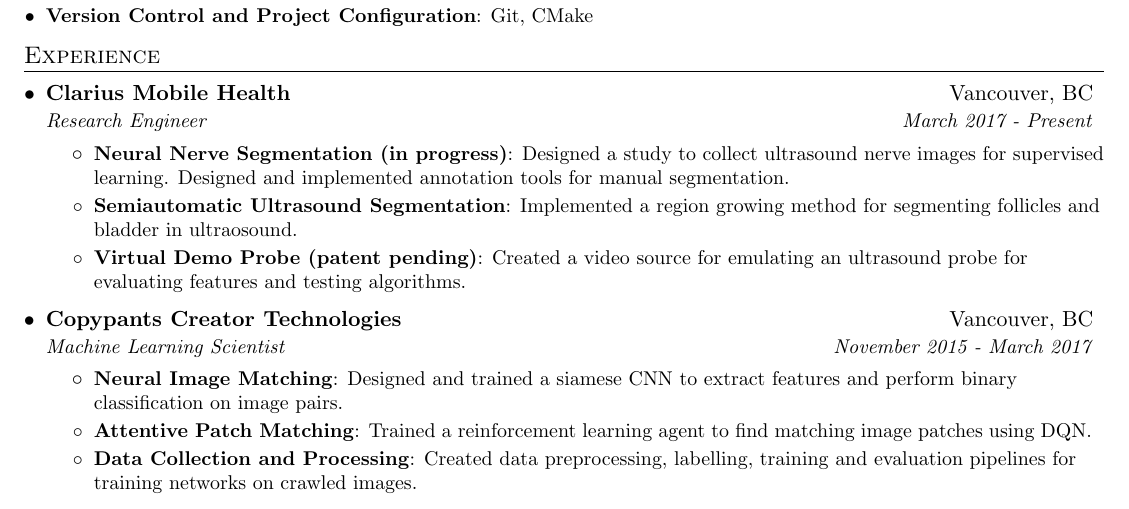
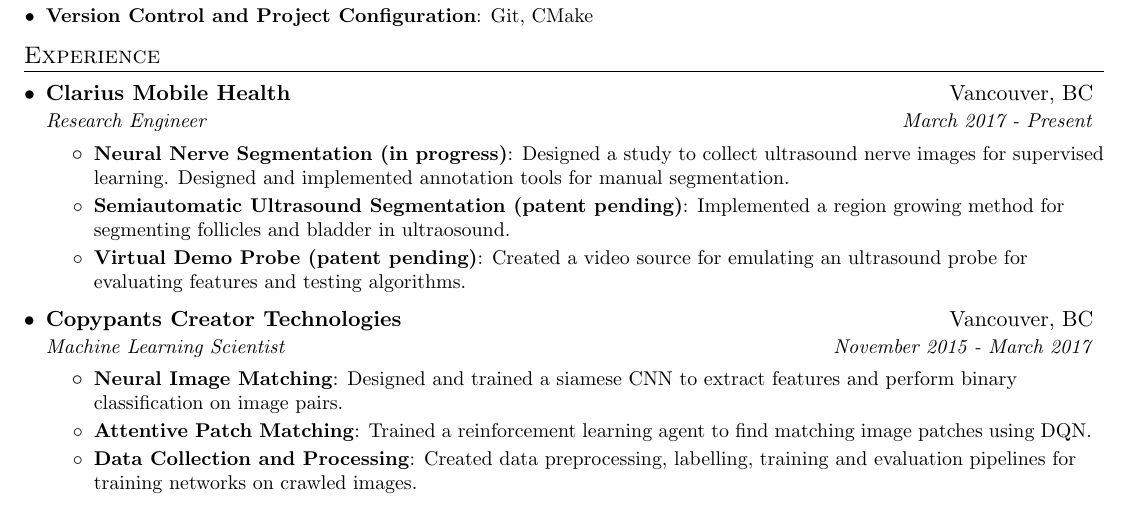
Before and after one commit to siavashk/resume, a LaTeX CV (resume.tex): part of page 1 of 2, cut so that both start at the same text. Compiled offline with pdfLaTeX.

Commit message:
Changed the project status to patent pending.

```diff
--- a/resume.tex
+++ b/resume.tex
@@ -113,7 +113,7 @@
       \resumeItemListStart
         \resumeItem{Neural Nerve Segmentation (in progress)}
           {Designed a study to collect ultrasound nerve images for supervised\\learning. Designed and implemented annotation tools for manual segmentation.}
-        \resumeItem{Semiautomatic Ultrasound Segmentation}
+        \resumeItem{Semiautomatic Ultrasound Segmentation (patent pending)}
           {Implemented a region growing method for segmenting follicles and bladder in ultraosound.}
         \resumeItem{Virtual Demo Probe (patent pending)}
           {Created a video source for emulating an ultrasound probe for evaluating features and testing algorithms.}
```
